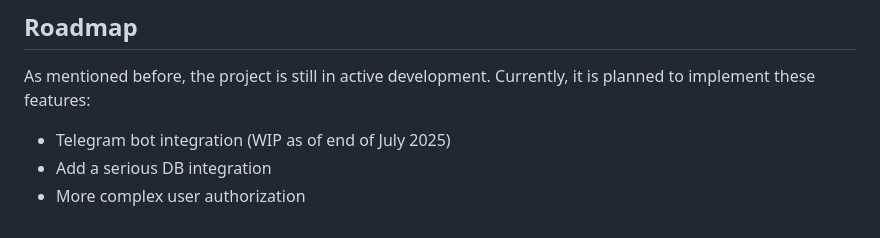
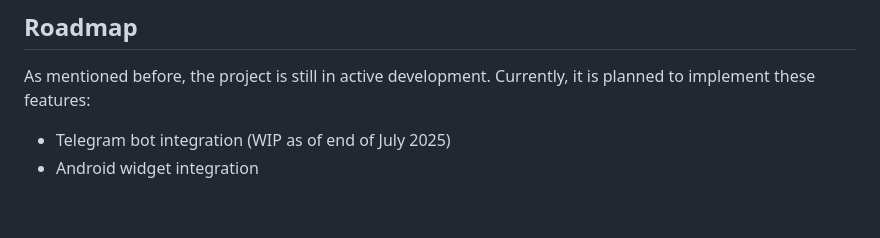
Before and after one commit to CasiCode/SearLLM, a Markdown page: README.md, the part around the change. GitHub-like rendering.

Commit message:
update the roadmap

```diff
--- a/README.md
+++ b/README.md
@@ -146,5 +146,4 @@ An example of the API test output:
 As mentioned before, the project is still in active development. Currently, it is planned to implement these features:
 
 - Telegram bot integration (WIP as of end of July 2025)
-- Add a serious DB integration
-- More complex user authorization
+- Android widget integration
```
